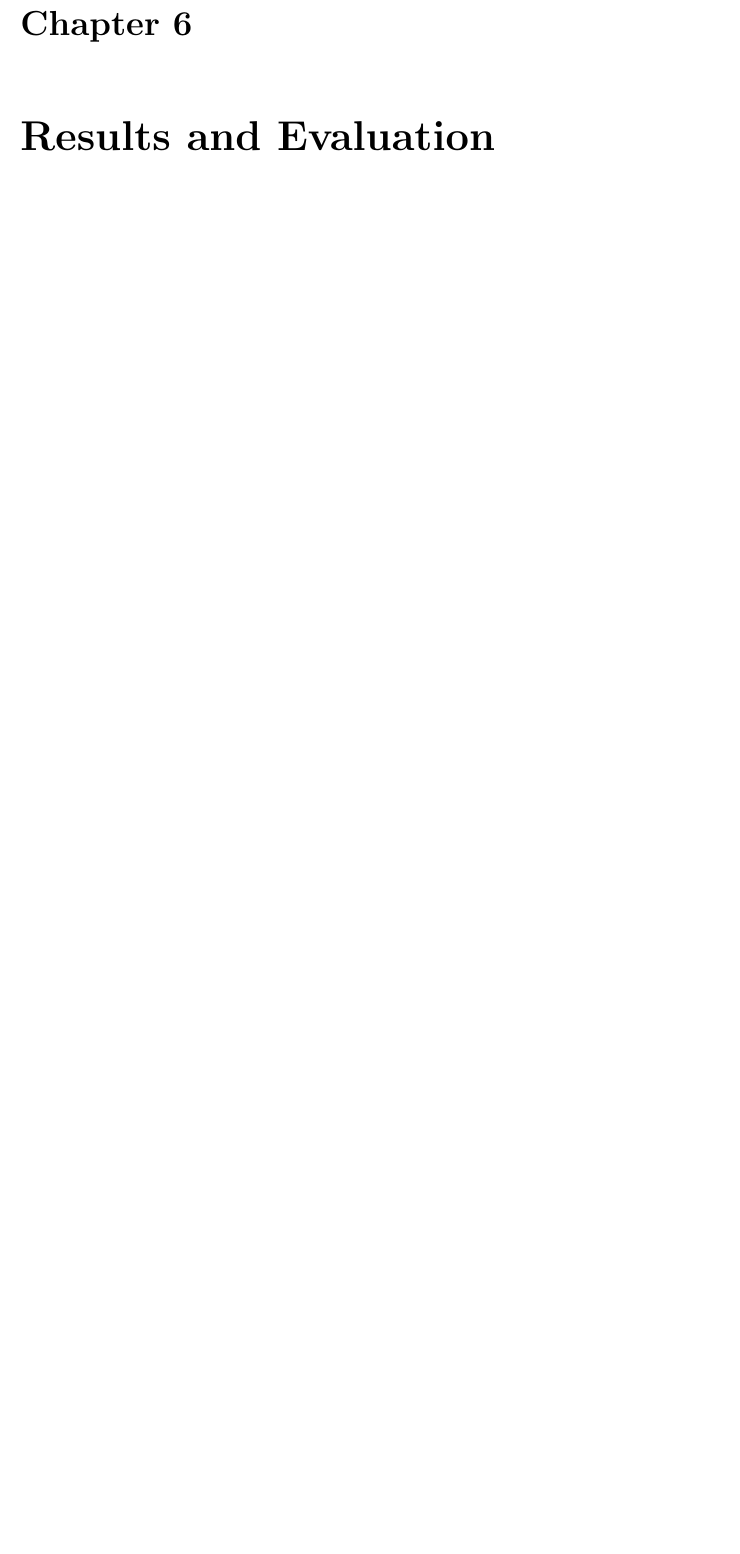
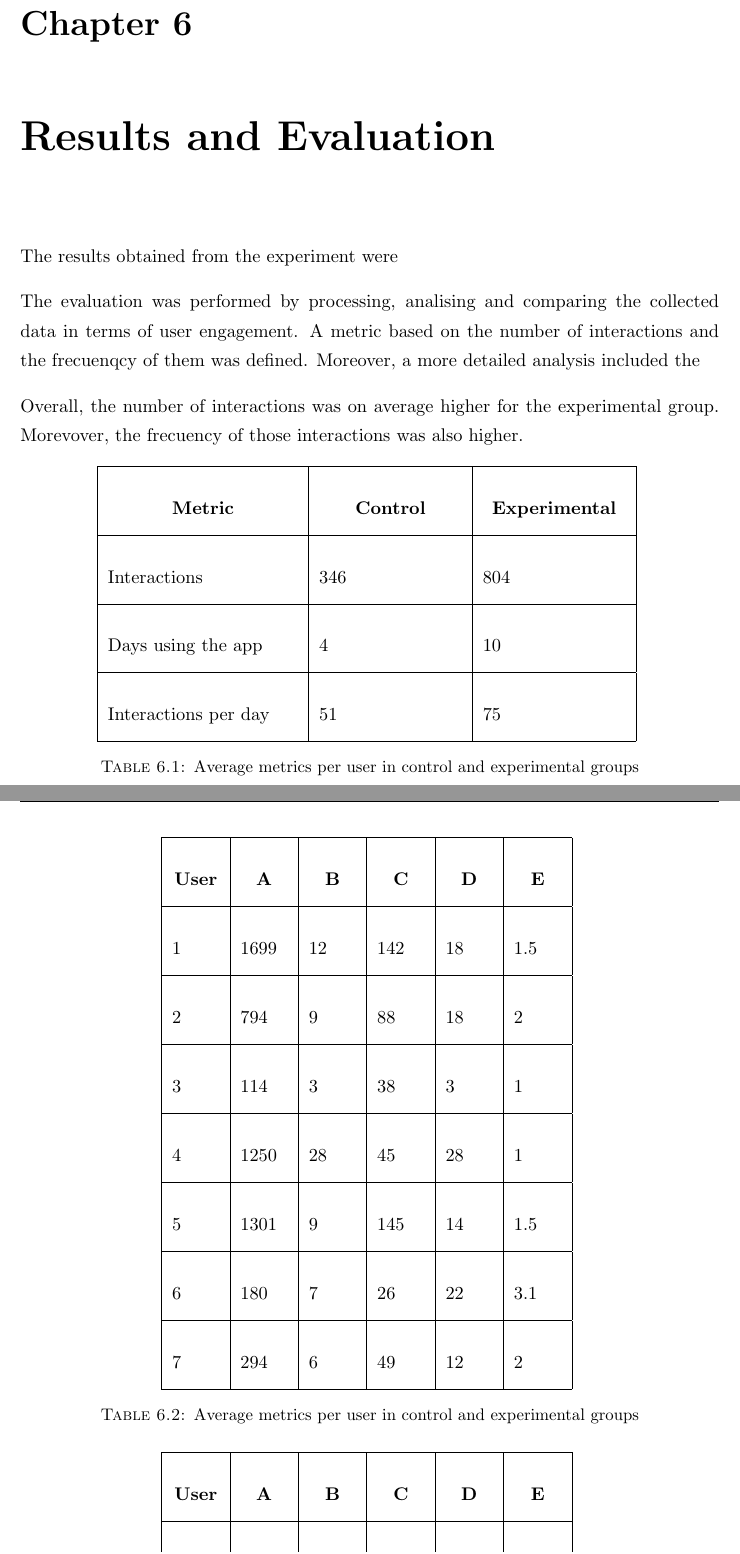
Before and after one commit to sosegon/msc-uoe, a LaTeX thesis (Thesis/main.tex, which reads Thesis/Chapters/Chapter6.tex): part of page 33 of 37 before the commit and two parts of pages 33 and 34 of 38 after it, the two joined at a grey line, cut so that both start at the same text, the shorter picture padded with empty space. Compiled offline with pdfLaTeX.

Commit message:
doc: Started chapter 6 for analysis

```diff
--- a/Thesis/Chapters/Chapter6.tex
+++ b/Thesis/Chapters/Chapter6.tex
@@ -6,3 +6,59 @@
 
 \lhead{Chapter 6. \emph{Results and Evaluation}} % This is for the header on each page - perhaps a shortened title
 
+The results obtained from the experiment were
+
+The evaluation was performed by processing, analising and comparing the collected data in terms of user engagement. A metric based on the number of interactions and the frecuenqcy of them was defined. Moreover, a more detailed analysis included the
+
+Overall, the number of interactions was on average higher for the experimental group. Morevover, the frecuency of those interactions was also higher.
+
+\begin{table*}[!htb]
+	\centering
+	{\renewcommand{\arraystretch}{3}
+		\begin{tabular}{|R{4cm}|R{3cm}|R{3cm}|}
+		\hline
+		\multicolumn{1}{|>{\centering\arraybackslash}m{4cm}|}{\textbf{Metric}} &
+		\multicolumn{1}{>{\centering\arraybackslash}m{3cm}|}{\textbf{Control}} &
+		\multicolumn{1}{>{\centering\arraybackslash}m{3cm}|}{\textbf{Experimental}} \\
+		\hline
+		Interactions &  346 & 804\\
+		\hline
+		Days using the app& 4 & 10\\
+		\hline
+		Interactions per day& 51 & 75\\
+		\hline
+		\end{tabular}
+	}
+	\caption{Average metrics per user in control and experimental groups}
+	\label{tab:summ}
+\end{table*}
+
+\begin{table*}[!htb]
+	\centering
+	{\renewcommand{\arraystretch}{3}
+		\begin{tabular}{|R{1cm}|R{1cm}|R{1cm}|R{1cm}|R{1cm}|R{1cm}|}
+		\hline
+		\multicolumn{1}{|>{\centering\arraybackslash}m{1cm}|}{\textbf{User}} &
+		\multicolumn{1}{>{\centering\arraybackslash}m{1cm}|}{\textbf{A}} &
+		\multicolumn{1}{>{\centering\arraybackslash}m{1cm}|}{\textbf{B}} &
+		\multicolumn{1}{>{\centering\arraybackslash}m{1cm}|}{\textbf{C}} &
+		\multicolumn{1}{>{\centering\arraybackslash}m{1cm}|}{\textbf{D}} &
+		\multicolumn{1}{>{\centering\arraybackslash}m{1cm}|}{\textbf{E}} \\
+		\hline
+		1 & 1699 & 12 & 142 & 18 & 1.5\\
+		\hline
+		2 & 794 & 9 & 88 & 18 & 2\\
+		\hline
+		3 & 114 & 3 & 38 & 3 & 1\\
+		\hline
+		4 & 1250 & 28 & 45 & 28 & 1\\
+		\hline
+		5 & 1301 & 9 & 145 & 14 & 1.5\\
+		\hline
+		6 & 180 & 7 & 26 & 22 & 3.1\\
+		\hline
+		7 & 294 & 6 & 49 & 12 & 2\\
+		\hline
+		\end{tabular}
+	}
+	\caption{Average metrics per user in control and experimental groups}
@@ -8,0 +72,8 @@
+		\hline
+		\multicolumn{1}{|>{\centering\arraybackslash}m{1cm}|}{\textbf{User}} &
+		\multicolumn{1}{>{\centering\arraybackslash}m{1cm}|}{\textbf{A}} &
+		\multicolumn{1}{>{\centering\arraybackslash}m{1cm}|}{\textbf{B}} &
+		\multicolumn{1}{>{\centering\arraybackslash}m{1cm}|}{\textbf{C}} &
+		\multicolumn{1}{>{\centering\arraybackslash}m{1cm}|}{\textbf{D}} &
+		\multicolumn{1}{>{\centering\arraybackslash}m{1cm}|}{\textbf{E}} \\
+		\hline
```
Also changed, not shown: Thesis/Chapters/Chapter6.tex (24 more changed lines).
